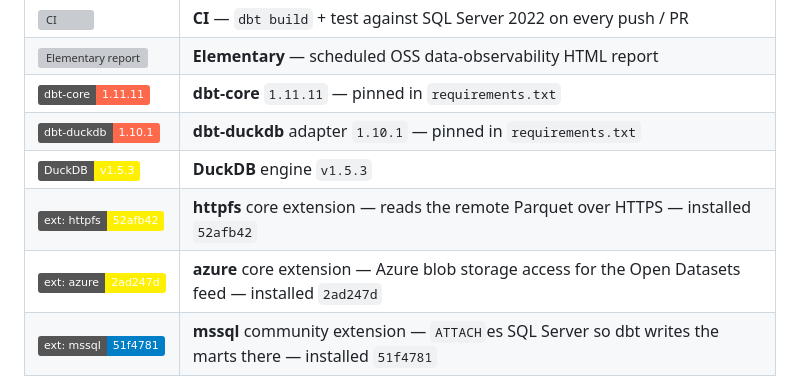
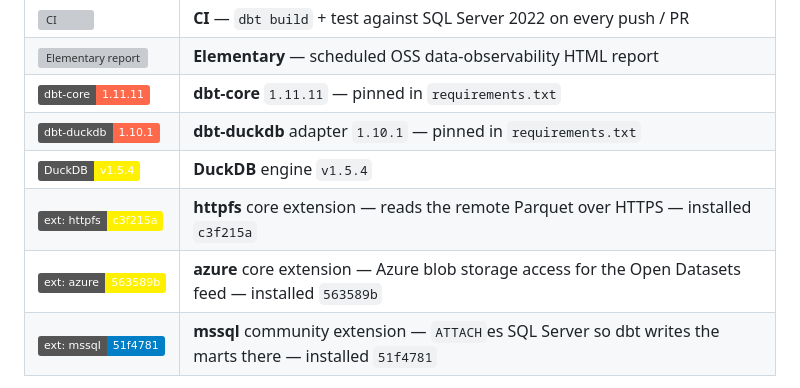
Before and after one commit to oluies/dbt-duckdb-trading-calendar, a Markdown page: README.md, the part around the change. Rendered like a GitHub page; badges without logos; grey boxes are pictures that could not be loaded.

Commit message:
chore: refresh README badge versions [skip ci]

```diff
--- a/README.md
+++ b/README.md
@@ -8,9 +8,9 @@
 | [![Elementary report](https://github.com/oluies/dbt-duckdb-trading-calendar/actions/workflows/elementary.yml/badge.svg)](https://github.com/oluies/dbt-duckdb-trading-calendar/actions/workflows/elementary.yml) | **Elementary** — scheduled OSS data-observability HTML report |
 | [![dbt-core](https://img.shields.io/badge/dbt--core-1.11.11-FF694B?logo=dbt&logoColor=white)](https://github.com/dbt-labs/dbt-core) | **dbt-core** `1.11.11` — pinned in `requirements.txt` |
 | [![dbt-duckdb](https://img.shields.io/badge/dbt--duckdb-1.10.1-FF694B?logo=dbt&logoColor=white)](https://github.com/duckdb/dbt-duckdb) | **dbt-duckdb** adapter `1.10.1` — pinned in `requirements.txt` |
-| [![DuckDB](https://img.shields.io/badge/DuckDB-v1.5.3-FFF000?logo=duckdb&logoColor=black)](https://duckdb.org) | **DuckDB** engine `v1.5.3` |
-| [![ext: httpfs](https://img.shields.io/badge/ext%3A%20httpfs-52afb42-FFF000?logo=duckdb&logoColor=black)](https://duckdb.org/docs/stable/core_extensions/httpfs/overview) | **httpfs** core extension — reads the remote Parquet over HTTPS — installed `52afb42` |
-| [![ext: azure](https://img.shields.io/badge/ext%3A%20azure-2ad247d-FFF000?logo=duckdb&logoColor=black)](https://duckdb.org/docs/stable/core_extensions/azure) | **azure** core extension — Azure blob storage access for the Open Datasets feed — installed `2ad247d` |
+| [![DuckDB](https://img.shields.io/badge/DuckDB-v1.5.4-FFF000?logo=duckdb&logoColor=black)](https://duckdb.org) | **DuckDB** engine `v1.5.4` |
+| [![ext: httpfs](https://img.shields.io/badge/ext%3A%20httpfs-c3f215a-FFF000?logo=duckdb&logoColor=black)](https://duckdb.org/docs/stable/core_extensions/httpfs/overview) | **httpfs** core extension — reads the remote Parquet over HTTPS — installed `c3f215a` |
+| [![ext: azure](https://img.shields.io/badge/ext%3A%20azure-563589b-FFF000?logo=duckdb&logoColor=black)](https://duckdb.org/docs/stable/core_extensions/azure) | **azure** core extension — Azure blob storage access for the Open Datasets feed — installed `563589b` |
 | [![ext: mssql](https://img.shields.io/badge/ext%3A%20mssql-51f4781-blue?logo=microsoftsqlserver&logoColor=white)](https://github.com/hugr-lab/mssql-extension) | **mssql** community extension — `ATTACH`es SQL Server so dbt writes the marts there — installed `51f4781` |
 <!-- BADGES:END -->
 
```
